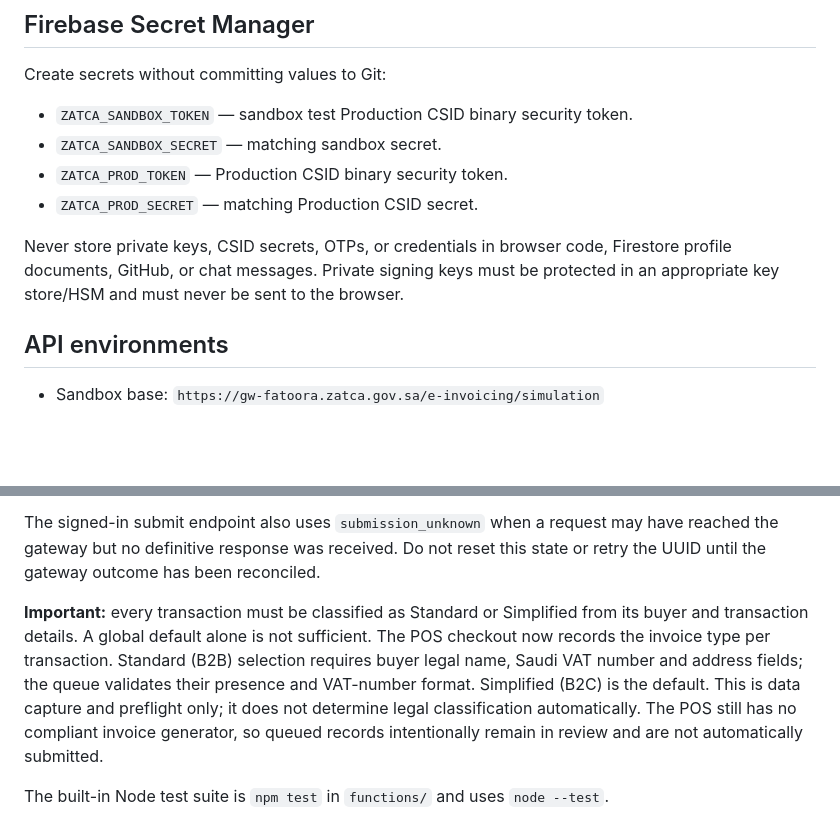
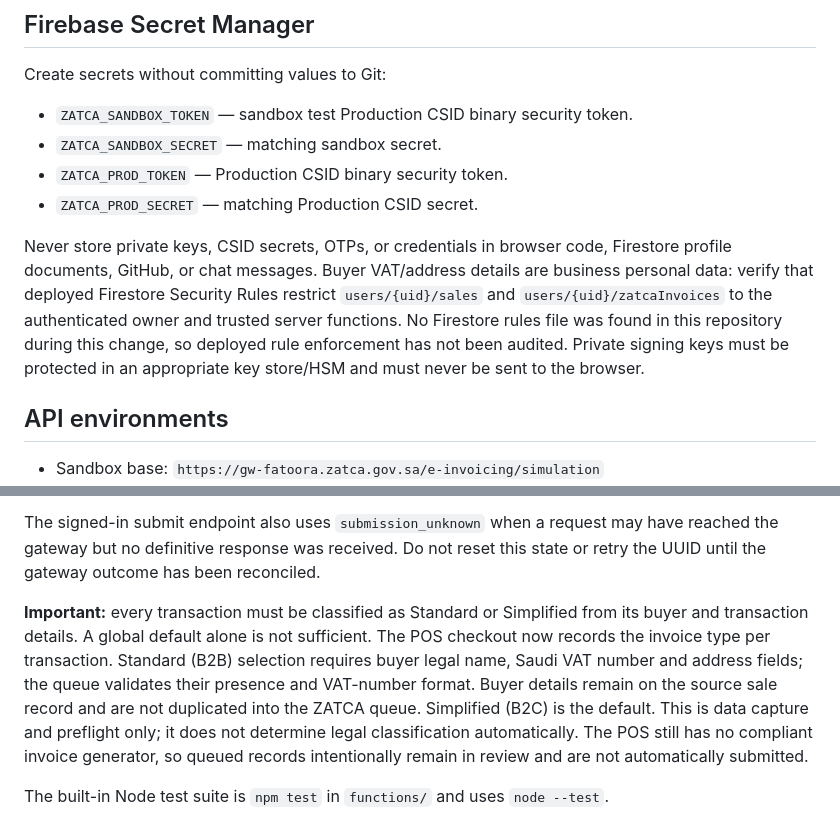
Before and after one commit to mohammedpalash1990-a11y/Musafir-Cafe, a Markdown page: docs/ZATCA-FATOORA-INTEGRATION.md, 2 parts joined by grey strips. GitHub-like rendering; blank space fills up the shorter version.

Commit message:
docs(zatca): document buyer data minimization and Firestore rules gate

```diff
--- a/docs/ZATCA-FATOORA-INTEGRATION.md
+++ b/docs/ZATCA-FATOORA-INTEGRATION.md
@@ -25,7 +25,7 @@ Create secrets without committing values to Git:
 - `ZATCA_PROD_TOKEN` — Production CSID binary security token.
 - `ZATCA_PROD_SECRET` — matching Production CSID secret.
 
-Never store private keys, CSID secrets, OTPs, or credentials in browser code, Firestore profile documents, GitHub, or chat messages. Private signing keys must be protected in an appropriate key store/HSM and must never be sent to the browser.
+Never store private keys, CSID secrets, OTPs, or credentials in browser code, Firestore profile documents, GitHub, or chat messages. Buyer VAT/address details are business personal data: verify that deployed Firestore Security Rules restrict `users/{uid}/sales` and `users/{uid}/zatcaInvoices` to the authenticated owner and trusted server functions. No Firestore rules file was found in this repository during this change, so deployed rule enforcement has not been audited. Private signing keys must be protected in an appropriate key store/HSM and must never be sent to the browser.
 
 ## API environments
 
@@ -75,6 +75,6 @@ The queue assesses seller-profile completeness, invoice-line validity, refund st
 
 The signed-in submit endpoint also uses `submission_unknown` when a request may have reached the gateway but no definitive response was received. Do not reset this state or retry the UUID until the gateway outcome has been reconciled.
 
-**Important:** every transaction must be classified as Standard or Simplified from its buyer and transaction details. A global default alone is not sufficient. The POS checkout now records the invoice type per transaction. Standard (B2B) selection requires buyer legal name, Saudi VAT number and address fields; the queue validates their presence and VAT-number format. Simplified (B2C) is the default. This is data capture and preflight only; it does not determine legal classification automatically. The POS still has no compliant invoice generator, so queued records intentionally remain in review and are not automatically submitted.
+**Important:** every transaction must be classified as Standard or Simplified from its buyer and transaction details. A global default alone is not sufficient. The POS checkout now records the invoice type per transaction. Standard (B2B) selection requires buyer legal name, Saudi VAT number and address fields; the queue validates their presence and VAT-number format. Buyer details remain on the source sale record and are not duplicated into the ZATCA queue. Simplified (B2C) is the default. This is data capture and preflight only; it does not determine legal classification automatically. The POS still has no compliant invoice generator, so queued records intentionally remain in review and are not automatically submitted.
 
 The built-in Node test suite is `npm test` in `functions/` and uses `node --test`.
```
